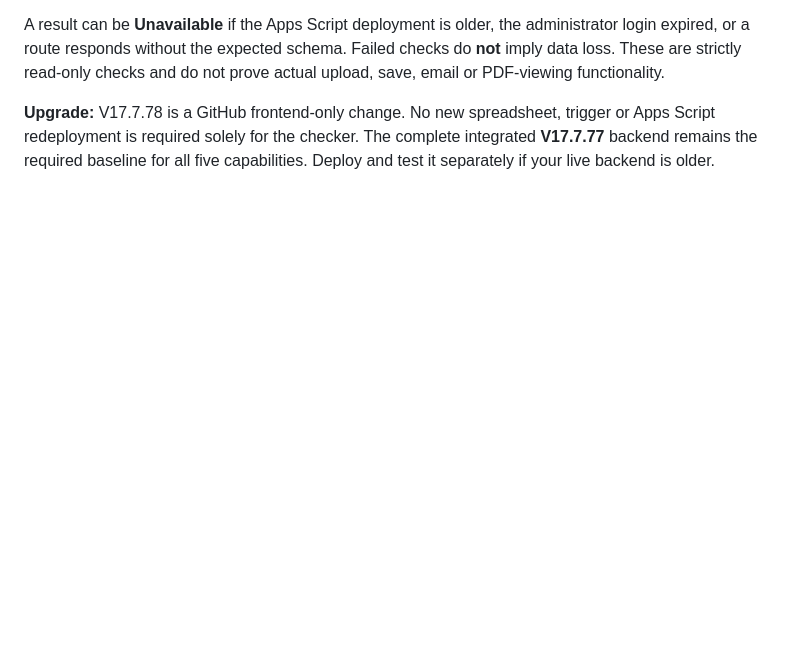
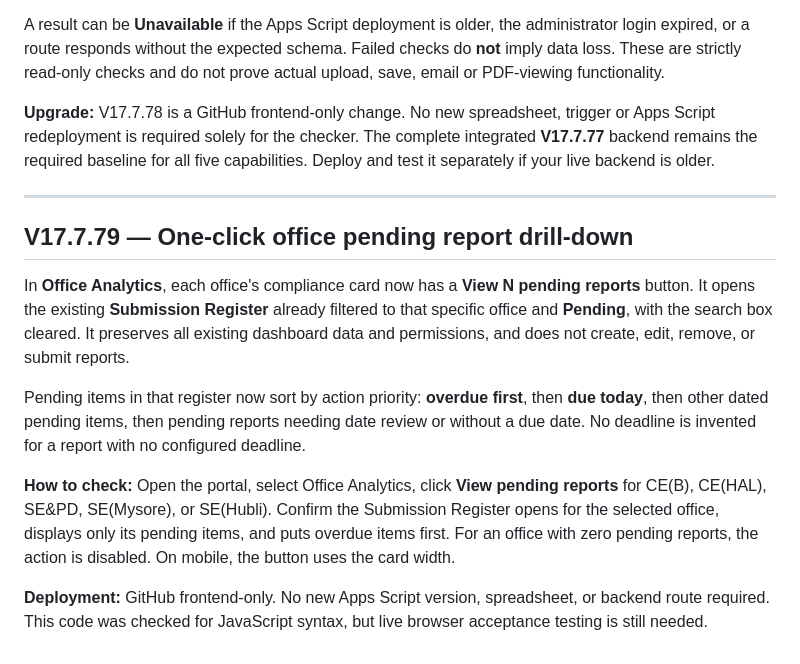
Before and after one commit to saradasutar/ADG-B-Report-Portal, a Markdown page: DEPLOYMENT-GUIDE.md, the part around the change. Rendered like a GitHub page; blank space fills up the shorter version.

Commit message:
Document V17.7.79 office pending drill-down and action-priority sorting

```diff
--- a/DEPLOYMENT-GUIDE.md
+++ b/DEPLOYMENT-GUIDE.md
@@ -416,3 +416,17 @@ The administrator-only **Office Analytics → System readiness → Check backend
 A result can be **Unavailable** if the Apps Script deployment is older, the administrator login expired, or a route responds without the expected schema. Failed checks do **not** imply data loss. These are strictly read-only checks and do not prove actual upload, save, email or PDF-viewing functionality.
 
 **Upgrade:** V17.7.78 is a GitHub frontend-only change. No new spreadsheet, trigger or Apps Script redeployment is required solely for the checker. The complete integrated **V17.7.77** backend remains the required baseline for all five capabilities. Deploy and test it separately if your live backend is older.
+
+
+
+---
+
+## V17.7.79 — One-click office pending report drill-down
+
+In **Office Analytics**, each office's compliance card now has a **View N pending reports** button. It opens the existing **Submission Register** already filtered to that specific office and **Pending**, with the search box cleared. It preserves all existing dashboard data and permissions, and does not create, edit, remove, or submit reports.
+
+Pending items in that register now sort by action priority: **overdue first**, then **due today**, then other dated pending items, then pending reports needing date review or without a due date. No deadline is invented for a report with no configured deadline.
+
+**How to check:** Open the portal, select Office Analytics, click **View pending reports** for CE(B), CE(HAL), SE&PD, SE(Mysore), or SE(Hubli). Confirm the Submission Register opens for the selected office, displays only its pending items, and puts overdue items first. For an office with zero pending reports, the action is disabled. On mobile, the button uses the card width.
+
+**Deployment:** GitHub frontend-only. No new Apps Script version, spreadsheet, or backend route required. This code was checked for JavaScript syntax, but live browser acceptance testing is still needed.
```
